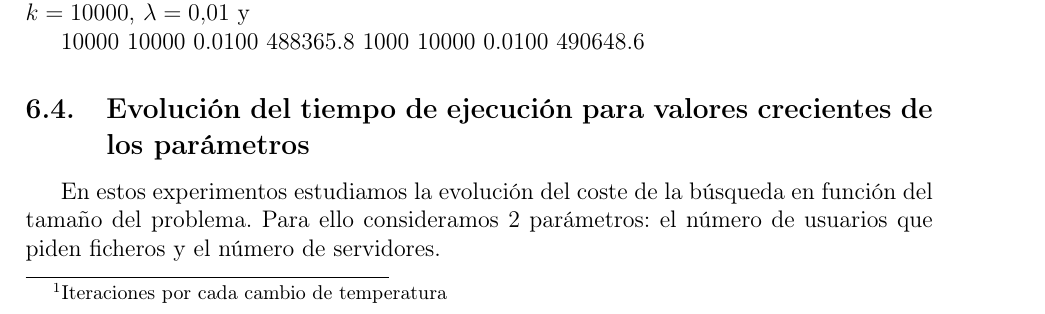
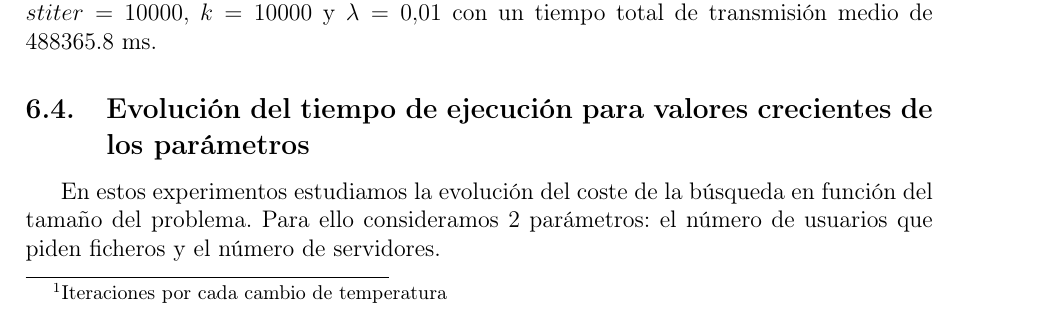
Before and after one commit to Leixb/UPC-IA_busqueda-local-tex, a LaTeX document (main.tex): part of page 7 of 12, cut at the place of the change. Compiled offline with pdfLaTeX.

Commit message:
Updates from Overleaf

```diff
--- a/main.tex
+++ b/main.tex
@@ -312,10 +312,7 @@ En nuestro caso probamos los valores de $stiter\footnote{Iteraciones por cada ca
 
 Para cada combinación de parámetros hemos realizado 10 ejecuciones del programa y hemos extraído la media del tiempo total de transmisión. Estos resultados se pueden comparar con claridad en la figura~\ref{fig:histSA} %TODO: importar histograma.
 
-Como se puede observar en la gráfica los mejores resultados los hemos obtenido con $k=10000$, $\lambda=0.01$ y
-
-10000	10000	0.0100	488365.8
-1000	10000	0.0100	490648.6
+Como se puede observar en la gráfica los mejores resultados los hemos obtenido con $stiter=10000$, $k=10000$ y $\lambda=0.01$ con un tiempo total de transmisión medio de 488365.8 ms.
 
 
 \subsection{Evolución del tiempo de ejecución para valores crecientes de los parámetros}
```
